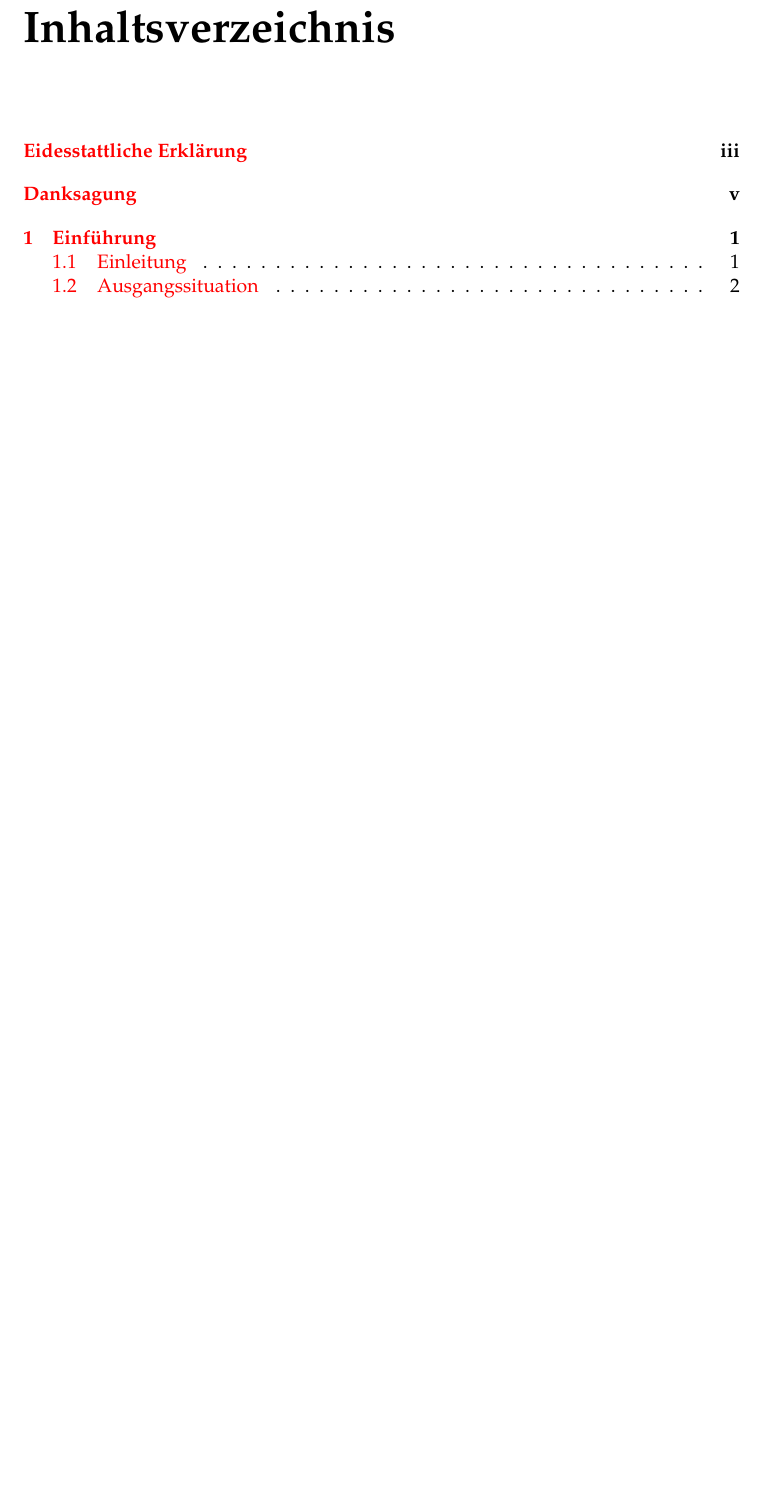
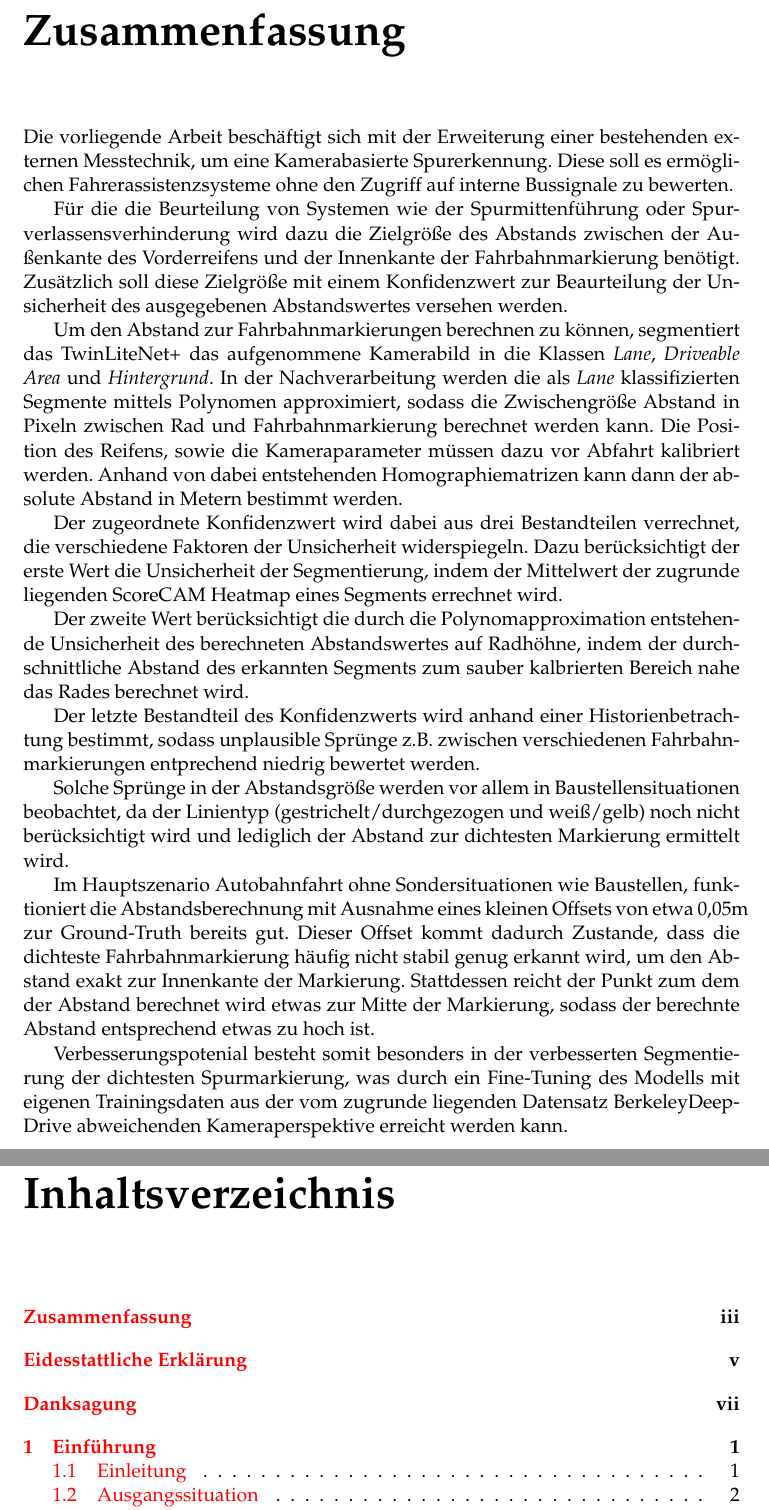
Before and after one commit to alkoferTim/BA-Lanes, a LaTeX thesis (knievel/Template/main.tex, which reads knievel/Template/abstract.tex): part of page 7 of 68 before the commit and two parts of pages 3 and 9 of 64 after it, the two joined at a grey line, cut at the place of the change, the shorter picture padded with empty space. Compiled offline with pdfLaTeX.

Commit message:
abstract hinzugefügt, Tabellenverzeichnis, Phy. Konst., Symbolverzeichnis entfernt

```diff
--- /dev/null
+++ b/knievel/Template/abstract.tex
@@ -0,0 +1,25 @@
+\chapter{Zusammenfassung}
+
+Die vorliegende Arbeit beschäftigt sich mit der Erweiterung einer bestehenden externen Messtechnik, um eine Kamerabasierte Spurerkennung.
+Diese soll es ermöglichen Fahrerassistenzsysteme ohne den Zugriff auf interne Bussignale zu bewerten.
+
+Für die die Beurteilung von Systemen wie der Spurmittenführung oder Spurverlassensverhinderung wird dazu die Zielgrö{\ss}e des Abstands zwischen der Au{\ss}enkante des Vorderreifens und der Innenkante der Fahrbahnmarkierung benötigt.
+Zusätzlich soll diese Zielgrö{\ss}e mit einem Konfidenzwert zur Beaurteilung der Unsicherheit des ausgegebenen Abstandswertes versehen werden.
+
+Um den Abstand zur Fahrbahnmarkierungen berechnen zu können, segmentiert das TwinLiteNet+ das aufgenommene Kamerabild in die Klassen \textit{Lane}, \textit{Driveable Area} und \textit{Hintergrund}.
+In der Nachverarbeitung werden die als \textit{Lane} klassifizierten Segmente mittels Polynomen approximiert, sodass die Zwischengrö{\ss}e Abstand in Pixeln zwischen Rad und Fahrbahnmarkierung berechnet werden kann.
+Die Position des Reifens, sowie die Kameraparameter müssen dazu vor Abfahrt kalibriert werden. Anhand von dabei entstehenden Homographiematrizen kann dann der absolute Abstand in Metern bestimmt werden.
+
+Der zugeordnete Konfidenzwert wird dabei aus drei Bestandteilen verrechnet, die verschiedene Faktoren der Unsicherheit widerspiegeln. Dazu berücksichtigt der erste Wert die Unsicherheit der Segmentierung, indem der Mittelwert der zugrunde liegenden ScoreCAM Heatmap eines Segments errechnet wird.
+
+Der zweite Wert berücksichtigt die durch die Polynomapproximation entstehende Unsicherheit des berechneten Abstandswertes auf Radhöhne, indem der durchschnittliche Abstand des erkannten Segments zum sauber kalbrierten Bereich nahe das Rades berechnet wird.
+
+Der letzte Bestandteil des Konfidenzwerts wird anhand einer Historienbetrachtung bestimmt, sodass unplausible Sprünge z.B. zwischen verschiedenen Fahrbahnmarkierungen entprechend niedrig bewertet werden.
+
+Solche Sprünge in der Abstandsgrö{\ss}e werden vor allem in Baustellensituationen beobachtet, da der Linientyp (gestrichelt/durchgezogen und wei{\ss}/gelb) noch nicht berücksichtigt wird und lediglich der Abstand zur dichtesten Markierung ermittelt wird.
+
+Im Hauptszenario Autobahnfahrt ohne Sondersituationen wie Baustellen, funktioniert die Abstandsberechnung mit Ausnahme eines kleinen Offsets von etwa 0,05m zur Ground-Truth bereits gut. Dieser Offset kommt dadurch Zustande, dass die dichteste Fahrbahnmarkierung häufig nicht stabil genug erkannt wird, um den Abstand exakt zur Innenkante der Markierung. Stattdessen reicht der Punkt zum dem der Abstand berechnet wird etwas zur Mitte der Markierung, sodass der berechnte Abstand entsprechend etwas zu hoch ist.
+
+Verbesserungspotenial besteht somit besonders in der verbesserten Segmentierung der dichtesten Spurmarkierung, was durch ein Fine-Tuning des Modells mit eigenen Trainingsdaten aus der vom zugrunde liegenden Datensatz BerkeleyDeepDrive abweichenden Kameraperspektive erreicht werden kann.
+
+%Todo {\ss}
```
Also changed, not shown: knievel/Template/main.tex (+21 -14 lines).
